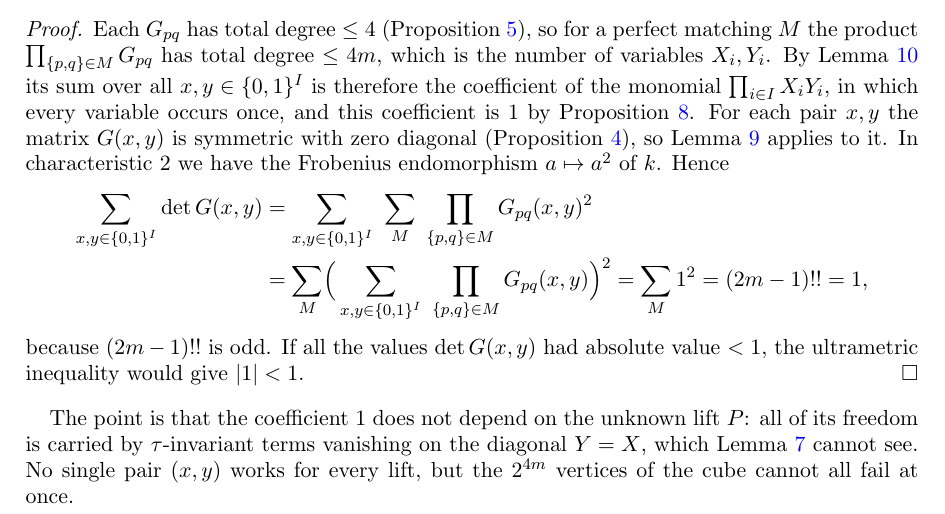
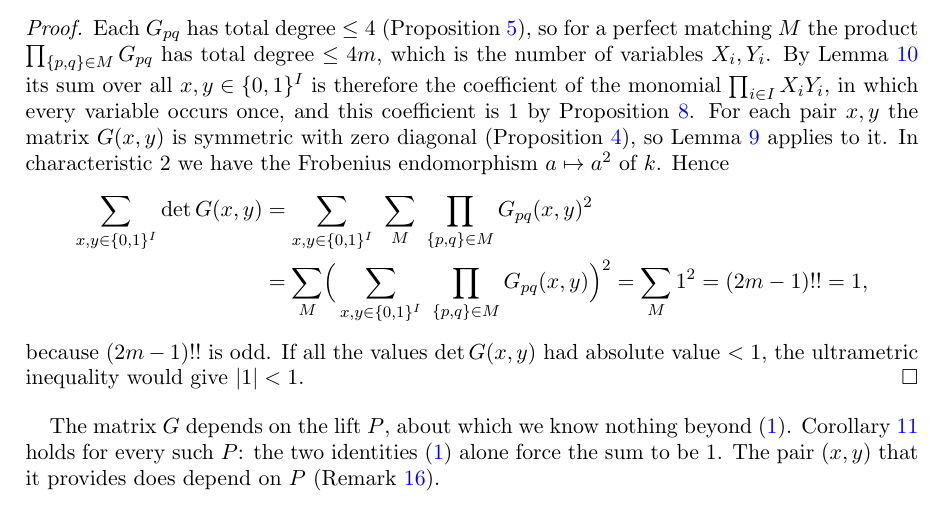
Before and after one commit to Deicyde/alternating-analytic-counterexample, a LaTeX problem sheet (paper/counterexample.tex): part of page 5 of 9, cut so that both start at the same text. Compiled offline with pdfLaTeX.

Commit message:
paper: rewrite the comment after the corollary about the dependence on the lift

```diff
--- a/paper/counterexample.tex
+++ b/paper/counterexample.tex
@@ -300,9 +300,9 @@ because $(2m-1)!!$ is odd. If all the values $\det G(x,y)$ had absolute value $<
 $\abs1<1$.
 \end{proof}
 
-The point is that the coefficient $1$ does not depend on the unknown lift $P$: all of its freedom is carried by
-$\tau$-invariant terms vanishing on the diagonal $Y=X$, which Lemma~\ref{lem:bal} cannot see. No single pair $(x,y)$
-works for every lift, but the $2^{4m}$ vertices of the cube cannot all fail at once.
+The matrix $G$ depends on the lift $P$, about which we know nothing beyond \eqref{eq:Phi}. Corollary~\ref{cor:point} holds
+for every such $P$: the two identities \eqref{eq:Phi} alone force the sum to be $1$. The pair $(x,y)$ that it provides
+does depend on $P$ (Remark~\ref{rem:forced}).
 
 \section{Step 3: locality on \texorpdfstring{$\linf$}{l-infinity}}
 For $x\in\linf$ write $\tail Nx$ for $x$ with its coordinates below $N$ set to $0$.
```
Also changed, not shown: paper/counterexample.pdf, paper/counterexample.tex (2 more changed lines).
